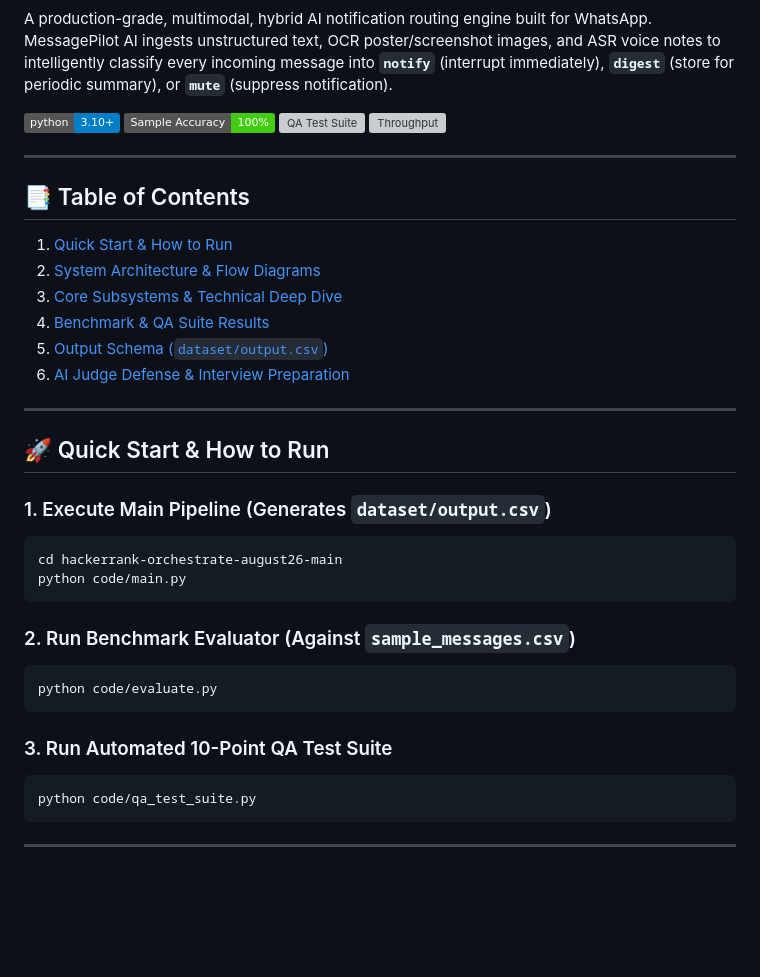
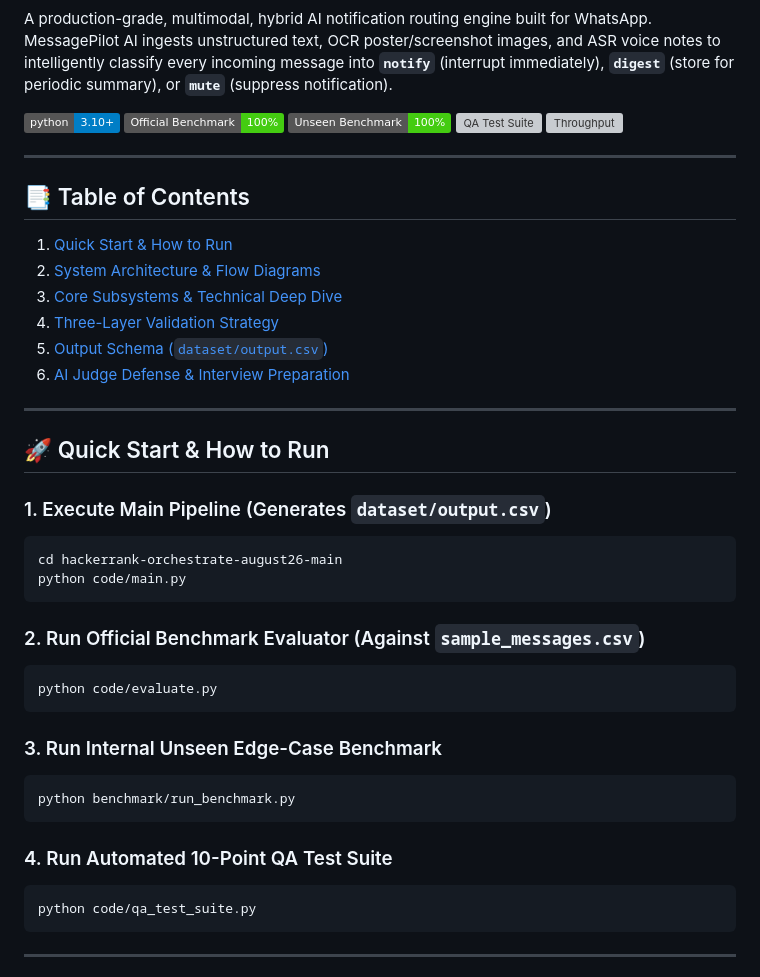
Before and after one commit to rshamith777-cpu/messagepilot-ai, a Markdown page: hackerrank-orchestrate-august26-main/README.md, the part around one of its changes. Drawn GitHub-style; badges without logos; blank space fills up the shorter version; grey boxes are pictures that could not be loaded.

````diff
--- a/hackerrank-orchestrate-august26-main/README.md
+++ b/hackerrank-orchestrate-august26-main/README.md
@@ -5,7 +5,8 @@
 A production-grade, multimodal, hybrid AI notification routing engine built for WhatsApp. MessagePilot AI ingests unstructured text, OCR poster/screenshot images, and ASR voice notes to intelligently classify every incoming message into **`notify`** (interrupt immediately), **`digest`** (store for periodic summary), or **`mute`** (suppress notification).
 
 [![Python 3.10+](https://img.shields.io/badge/python-3.10+-blue.svg)](https://www.python.org/)
-[![Evaluation Accuracy](https://img.shields.io/badge/Sample%20Accuracy-100%25-brightgreen.svg)]()
+[![Official Benchmark](https://img.shields.io/badge/Official%20Benchmark-100%25-brightgreen.svg)]()
+[![Internal Unseen Benchmark](https://img.shields.io/badge/Unseen%20Benchmark-100%25-brightgreen.svg)]()
 [![QA Test Suite](https://img.shields.io/badge/QA%20Suite-10%2F10%20Passed-success.svg)]()
 [![Throughput](https://img.shields.io/badge/Throughput-140.6%20msgs%2Fsec-yellowgreen.svg)]()
 
@@ -15,7 +16,7 @@ A production-grade, multimodal, hybrid AI notification routing engine built for
 1. [Quick Start & How to Run](#-quick-start--how-to-run)
 2. [System Architecture & Flow Diagrams](#-system-architecture--flow-diagrams)
 3. [Core Subsystems & Technical Deep Dive](#-core-subsystems--technical-deep-dive)
-4. [Benchmark & QA Suite Results](#-benchmark--qa-suite-results)
+4. [Three-Layer Validation Strategy](#-three-layer-validation-strategy)
 5. [Output Schema (`dataset/output.csv`)](#-output-schema-datasetoutputcsv)
 6. [AI Judge Defense & Interview Preparation](#-ai-judge-defense--interview-preparation)
 
@@ -29,12 +30,17 @@ cd hackerrank-orchestrate-august26-main
 python code/main.py
 ```
 
-### 2. Run Benchmark Evaluator (Against `sample_messages.csv`)
+### 2. Run Official Benchmark Evaluator (Against `sample_messages.csv`)
 ```bash
 python code/evaluate.py
 ```
 
-### 3. Run Automated 10-Point QA Test Suite
+### 3. Run Internal Unseen Edge-Case Benchmark
+```bash
+python benchmark/run_benchmark.py
+```
+
+### 4. Run Automated 10-Point QA Test Suite
 ```bash
 python code/qa_test_suite.py
 ```
````
Also changed, not shown: other parts of hackerrank-orchestrate-august26-main/README.md (+42 -95 lines).
